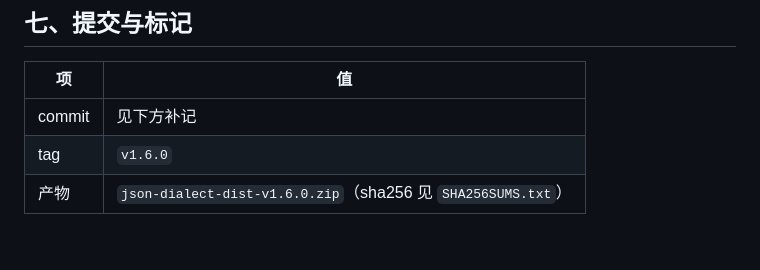
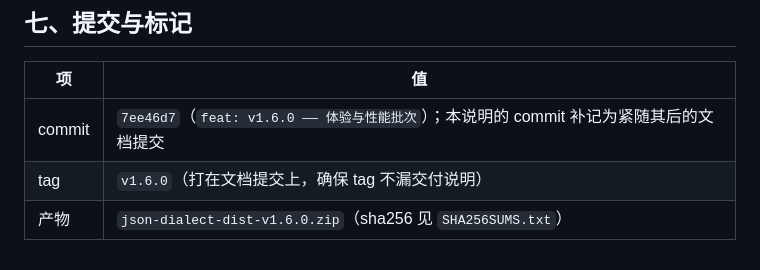
Before and after one commit to canyuexiyang/json-dialect, a Markdown page: docs/03-研发/v1.6.0-交付说明.md, the part around the change. GitHub-like rendering.

Commit message:
docs: v1.6.0 交付说明补 commit 记录

```diff
--- a/docs/03-研发/v1.6.0-交付说明.md
+++ b/docs/03-研发/v1.6.0-交付说明.md
@@ -65,6 +65,6 @@
 
 | 项 | 值 |
 |---|---|
-| commit | 见下方补记 |
-| tag | `v1.6.0` |
+| commit | `7ee46d7`（`feat: v1.6.0 —— 体验与性能批次`）；本说明的 commit 补记为紧随其后的文档提交 |
+| tag | `v1.6.0`（打在文档提交上，确保 tag 不漏交付说明） |
 | 产物 | `json-dialect-dist-v1.6.0.zip`（sha256 见 `SHA256SUMS.txt`） |
```
